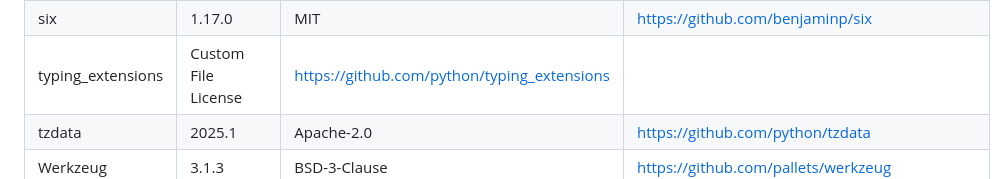
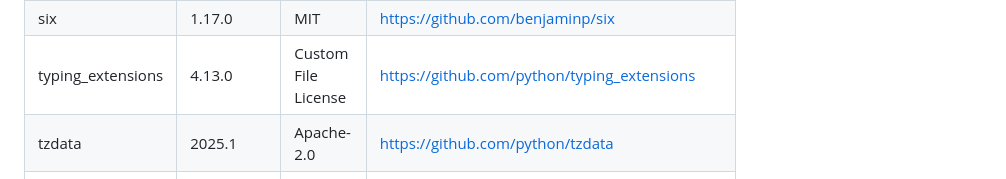
Before and after one commit to dj-urg/data-mirroring, a Markdown page: LICENSE-3DPARTY.md, the part around the change. GitHub-like rendering.

```diff
--- a/LICENSE-3DPARTY.md
+++ b/LICENSE-3DPARTY.md
@@ -44,7 +44,7 @@ This document lists the licenses for third-party dependencies used in this proje
 | rich | 13.9.4 | MIT | https://github.com/Textualize/rich |
 | seaborn | 0.13.2 | BSD-3-Clause | https://github.com/mwaskom/seaborn |
 | six | 1.17.0 | MIT | https://github.com/benjaminp/six |
-| typing_extensions | Custom File License | https://github.com/python/typing_extensions |
+| typing_extensions | 4.13.0 | Custom File License | https://github.com/python/typing_extensions |
 | tzdata | 2025.1 | Apache-2.0 | https://github.com/python/tzdata |
 | Werkzeug | 3.1.3 | BSD-3-Clause | https://github.com/pallets/werkzeug |
 | wrapt | 1.17.2 | BSD-2-Clause | https://github.com/GrahamDumpleton/wrapt |
```
